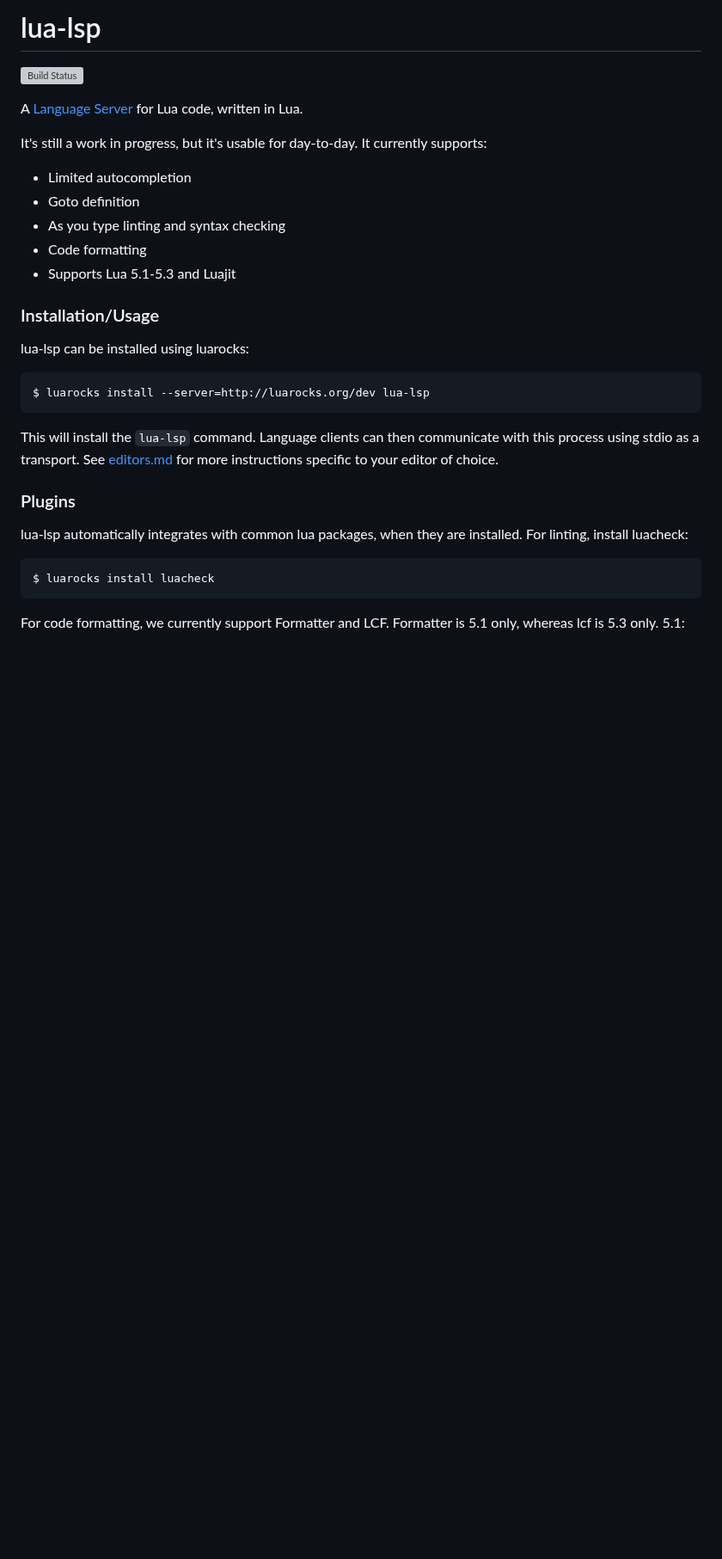
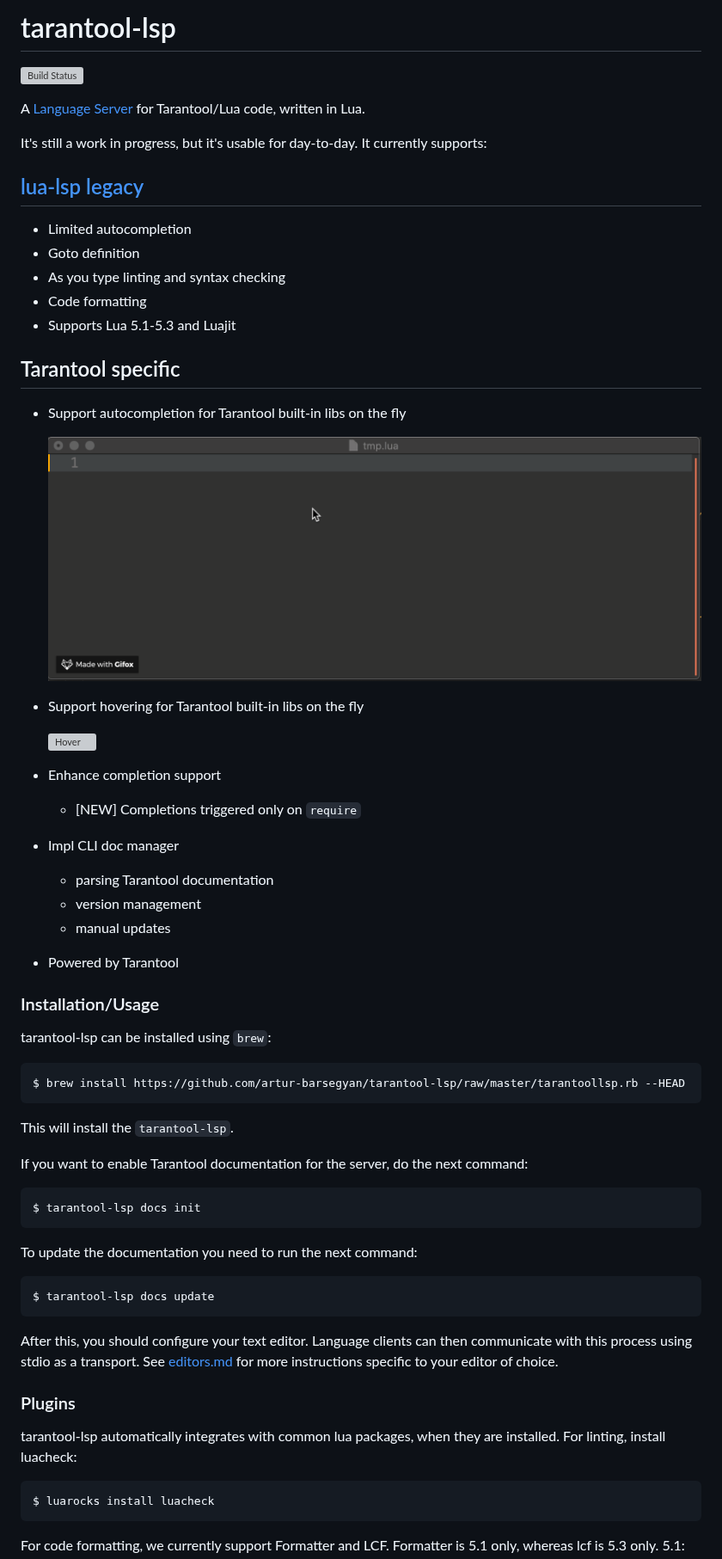
Before and after one commit to Alloyed/lua-lsp, a Markdown page: readme.md, the part around one of its changes. Shown at 86% size. Rendered like a GitHub page; pictures changed too: images/completion.gif (added); blank space fills up the shorter version; grey boxes are pictures that could not be loaded.

Commit message:
readme: update to actual state

````diff
--- a/readme.md
+++ b/readme.md
@@ -1,12 +1,16 @@
-# lua-lsp
-[![Build Status](https://travis-ci.org/Alloyed/lua-lsp.svg)](https://travis-ci.org/Alloyed/lua-lsp)
+# tarantool-lsp
+[![Build Status](https://travis-ci.org/artur-barsegyan/tarantool-lsp.svg)](https://travis-ci.org/artur-barsegyan/tarantool-lsp)
 
-A [Language Server][lsp] for Lua code, written in Lua.
+A [Language Server][lsp] for Tarantool/Lua code, written in Lua.
 
 [lsp]: https://github.com/Microsoft/language-server-protocol
 
 It's still a work in progress, but it's usable for day-to-day. It currently
 supports:
+
+## [lua-lsp legacy][lua-lsp]
+
+[lua-lsp]: https://github.com/Alloyed/lua-lsp
 
 * Limited autocompletion
 * Goto definition
@@ -14,19 +18,51 @@ supports:
 * Code formatting
 * Supports Lua 5.1-5.3 and Luajit
 
+## Tarantool specific
+* Support autocompletion for Tarantool built-in libs on the fly
+
+  ![Completion](./images/completion.gif)
+
+* Support hovering for Tarantool built-in libs on the fly
+
+  ![Hover](./images/hover.gif)
+
+* Enhance completion support
+  - [NEW] Completions triggered only on `require`
+
+* Impl CLI doc manager
+
+  * parsing Tarantool documentation
+  * version management
+  * manual updates
+
+* Powered by Tarantool
+
 ### Installation/Usage
 
-lua-lsp can be installed using luarocks:
+tarantool-lsp can be installed using `brew`:
 ```
-$ luarocks install --server=http://luarocks.org/dev lua-lsp
+$ brew install https://github.com/artur-barsegyan/tarantool-lsp/raw/master/tarantoollsp.rb --HEAD
 ```
-This will install the `lua-lsp` command. Language clients can then communicate
-with this process using stdio as a transport. See [editors.md](editors.md) for
-more instructions specific to your editor of choice.
+This will install the `tarantool-lsp`.
+
+If you want to enable Tarantool documentation for the server, do the next command:
+
+```
+$ tarantool-lsp docs init
+```
+
+To update the documentation you need to run the next command:
+
+```
+$ tarantool-lsp docs update
+```
+
+After this, you should configure your text editor. Language clients can then communicate with this process using stdio as a transport. See [editors.md](editors.md) for more instructions specific to your editor of choice.
 
 ### Plugins
 
-lua-lsp automatically integrates with common lua packages, when they are
+tarantool-lsp automatically integrates with common lua packages, when they are
 installed. For linting, install luacheck:
 ```
 $ luarocks install luacheck
````
Also changed, not shown: other parts of readme.md (+1 -1 lines), 2 other files.
